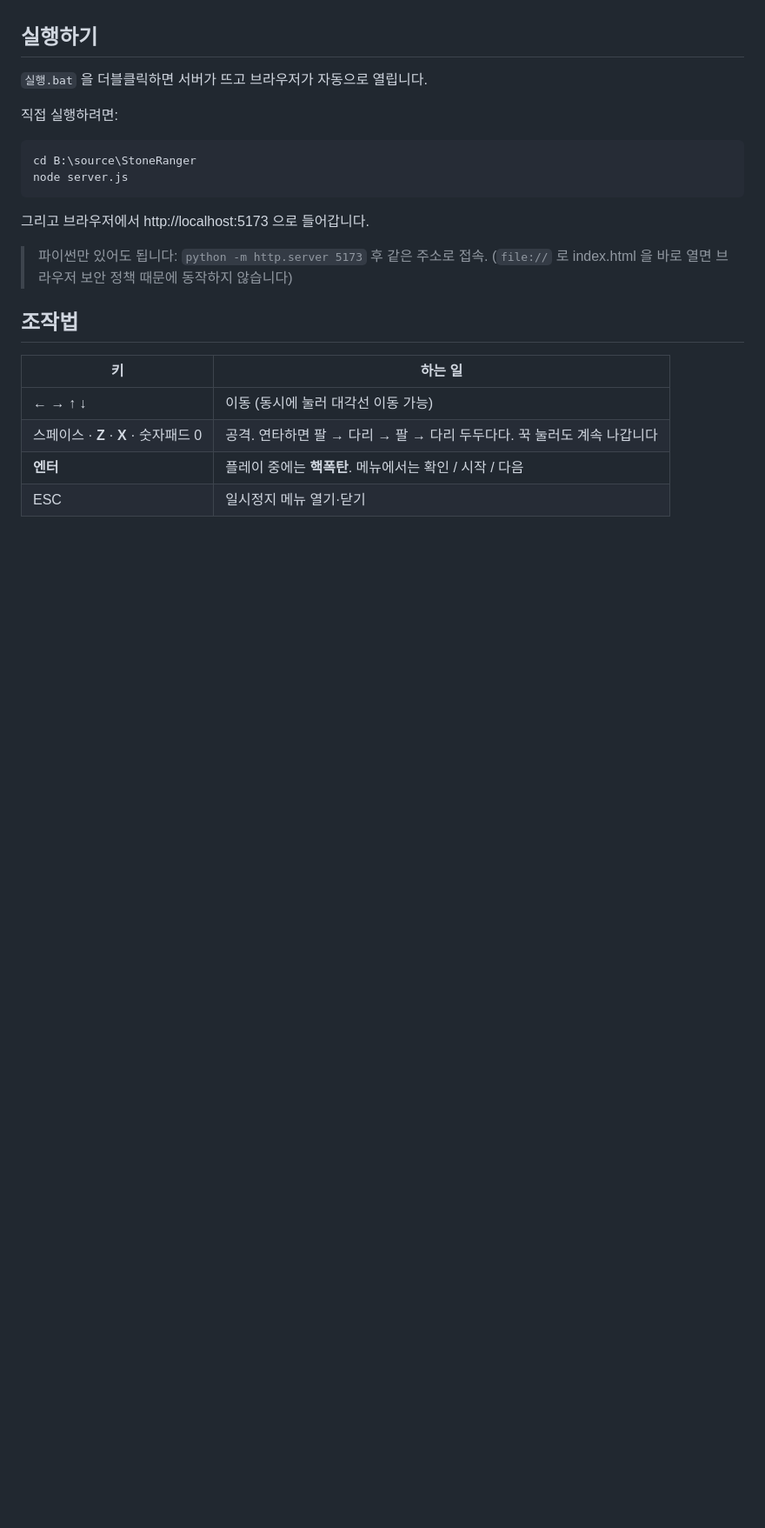
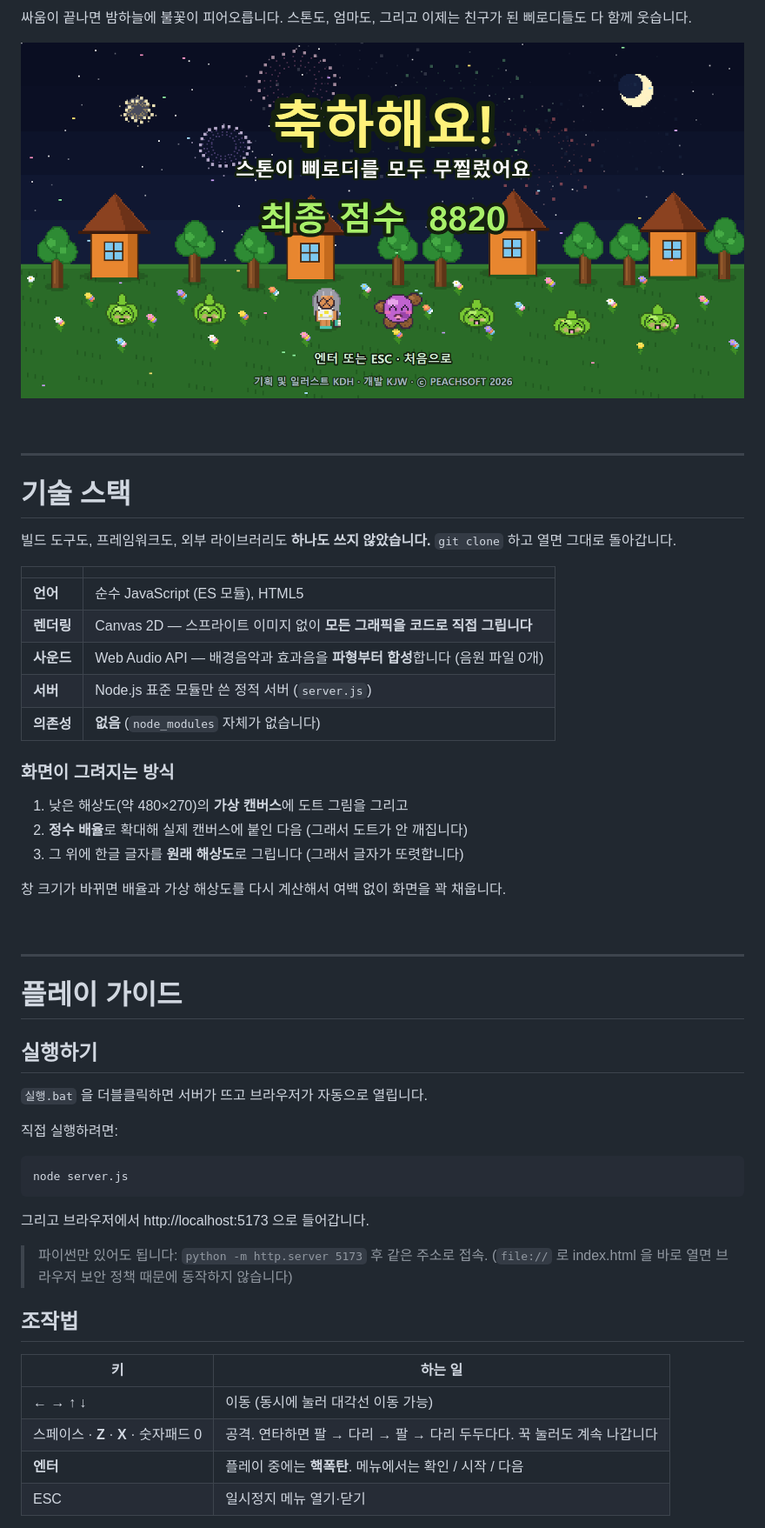
Before and after one commit to rokag3-gb/StoneRanger, a Markdown page: README.md, the part around one of its changes. Shown at 87% size. Rendered like a GitHub page; pictures changed too: assets/ending.png (added); blank space fills up the shorter version.

Commit message:
README: 게임 소개와 화면 캡처, 기술 스택 추가
인트로부터 캐릭터 선택, 플레이, 핵폭탄, 엔딩까지 화면 캡처를 넣고
게임 소개 문구를 다듬었습니다. 기술 스택 절도 간략히 추가했습니다.

````diff
--- a/README.md
+++ b/README.md
@@ -5,3 +80,38 @@
+싸움이 끝나면 밤하늘에 불꽃이 피어오릅니다.
+스톤도, 엄마도, 그리고 이제는 친구가 된 삐로디들도 다 함께 웃습니다.
+
+![엔딩](assets/ending.png)
+
+<br>
+
+---
+
+# 기술 스택
+
+빌드 도구도, 프레임워크도, 외부 라이브러리도 **하나도 쓰지 않았습니다.**
+`git clone` 하고 열면 그대로 돌아갑니다.
+
+| | |
+|---|---|
+| **언어** | 순수 JavaScript (ES 모듈), HTML5 |
+| **렌더링** | Canvas 2D — 스프라이트 이미지 없이 **모든 그래픽을 코드로 직접 그립니다** |
+| **사운드** | Web Audio API — 배경음악과 효과음을 **파형부터 합성**합니다 (음원 파일 0개) |
+| **서버** | Node.js 표준 모듈만 쓴 정적 서버 (`server.js`) |
+| **의존성** | **없음** (`node_modules` 자체가 없습니다) |
+
+### 화면이 그려지는 방식
+
+1. 낮은 해상도(약 480×270)의 **가상 캔버스**에 도트 그림을 그리고
+2. **정수 배율**로 확대해 실제 캔버스에 붙인 다음 (그래서 도트가 안 깨집니다)
+3. 그 위에 한글 글자를 **원래 해상도**로 그립니다 (그래서 글자가 또렷합니다)
+
+창 크기가 바뀌면 배율과 가상 해상도를 다시 계산해서 여백 없이 화면을 꽉 채웁니다.
+
+<br>
+
+---
+
+# 플레이 가이드
 
 ## 실행하기
 
@@ -10,7 +120,6 @@
 직접 실행하려면:
 
 ```
-cd B:\source\StoneRanger
 node server.js
 ```
 
````
Also changed, not shown: other parts of README.md (+124 -59 lines), assets/choose-character1.png (added), assets/choose-character2.png (added), assets/inplay.png (added), assets/intro.png (added), assets/nuclear.png (added).
